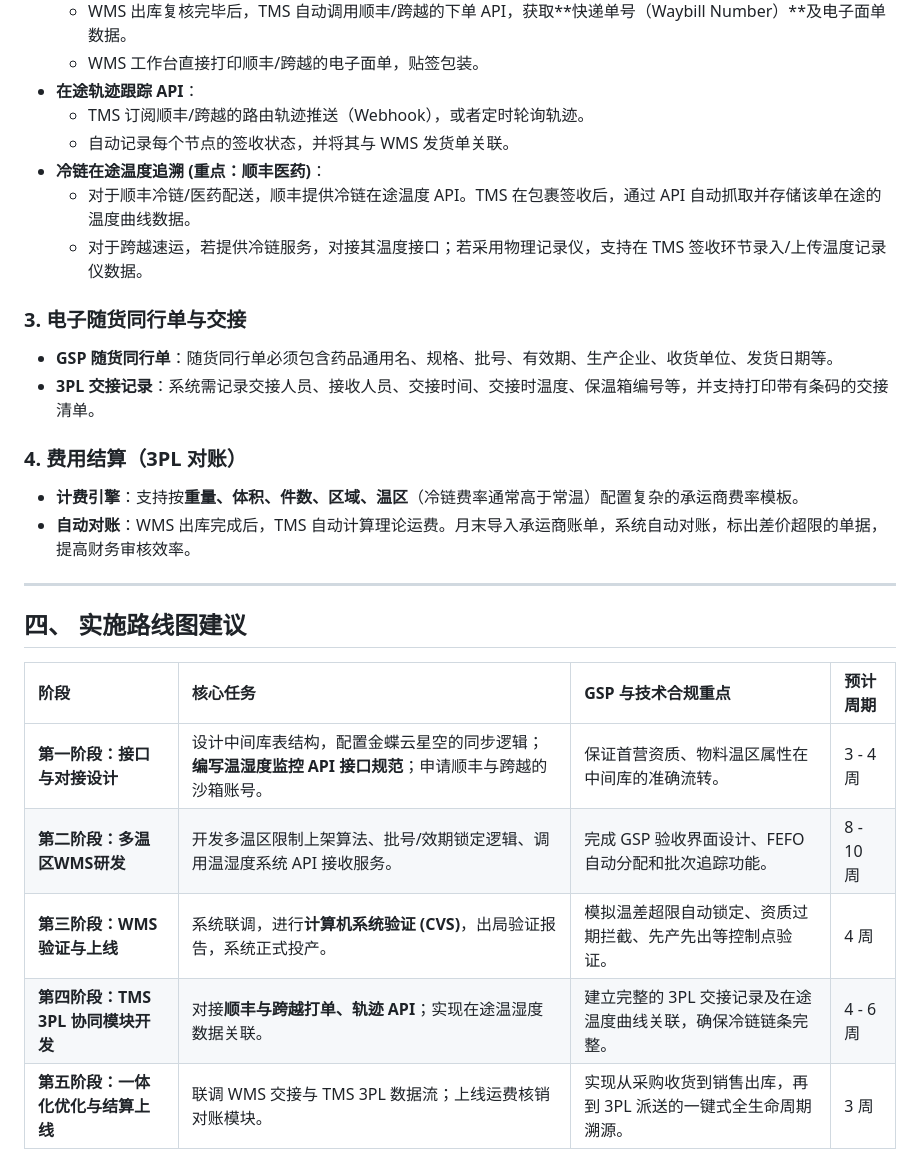
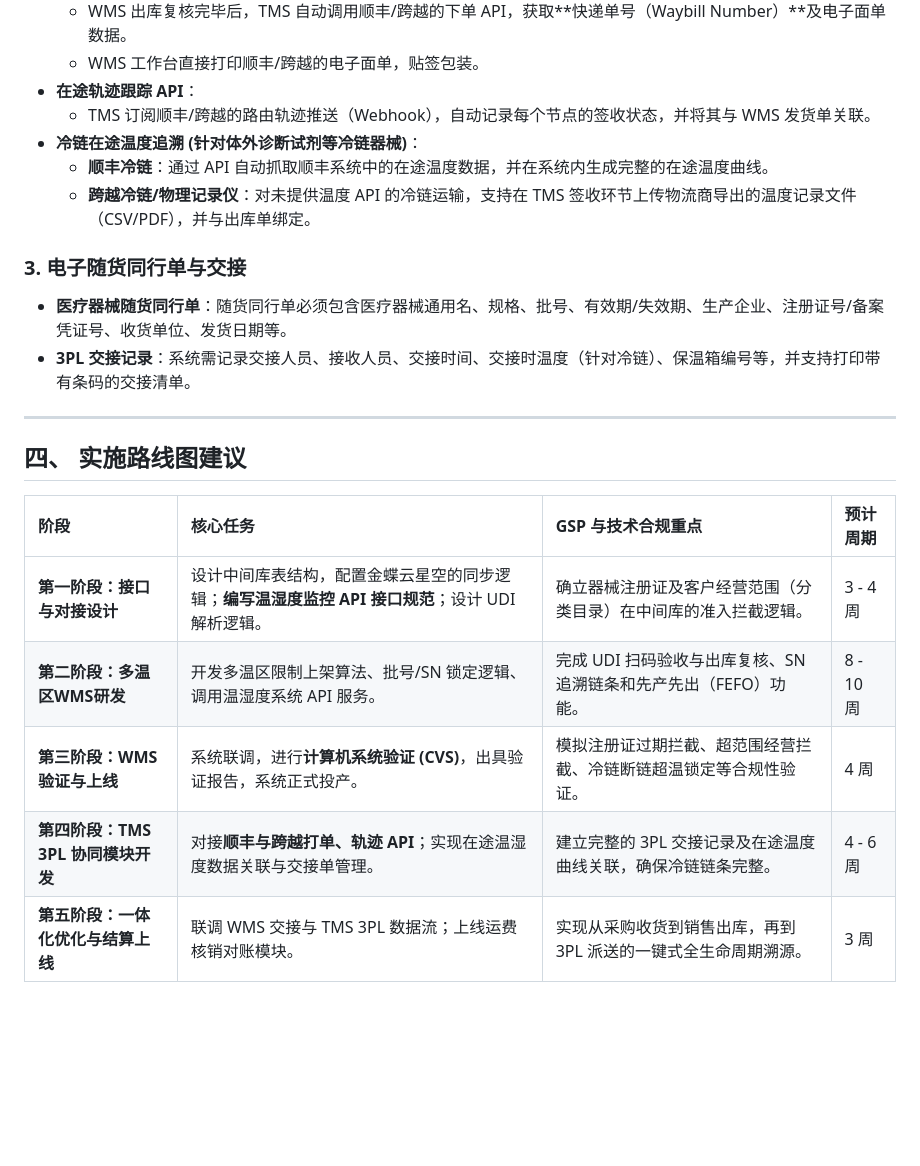
Before and after one commit to Miao089/New_GSP_WMS, a Markdown page: README.md, the part around one of its changes. GitHub-like rendering; blank space fills up the shorter version.

```diff
--- a/README.md
+++ b/README.md
@@ -107,19 +97,14 @@ graph TD
   * WMS 出库复核完毕后，TMS 自动调用顺丰/跨越的下单 API，获取**快递单号（Waybill Number）**及电子面单数据。
   * WMS 工作台直接打印顺丰/跨越的电子面单，贴签包装。
 * **在途轨迹跟踪 API**：
-  * TMS 订阅顺丰/跨越的路由轨迹推送（Webhook），或者定时轮询轨迹。
-  * 自动记录每个节点的签收状态，并将其与 WMS 发货单关联。
-* **冷链在途温度追溯 (重点：顺丰医药)**：
-  * 对于顺丰冷链/医药配送，顺丰提供冷链在途温度 API。TMS 在包裹签收后，通过 API 自动抓取并存储该单在途的温度曲线数据。
-  * 对于跨越速运，若提供冷链服务，对接其温度接口；若采用物理记录仪，支持在 TMS 签收环节录入/上传温度记录仪数据。
+  * TMS 订阅顺丰/跨越的路由轨迹推送（Webhook），自动记录每个节点的签收状态，并将其与 WMS 发货单关联。
+* **冷链在途温度追溯 (针对体外诊断试剂等冷链器械)**：
+  * **顺丰冷链**：通过 API 自动抓取顺丰系统中的在途温度数据，并在系统内生成完整的在途温度曲线。
+  * **跨越冷链/物理记录仪**：对未提供温度 API 的冷链运输，支持在 TMS 签收环节上传物流商导出的温度记录文件（CSV/PDF），并与出库单绑定。
 
 ### 3. 电子随货同行单与交接
-* **GSP 随货同行单**：随货同行单必须包含药品通用名、规格、批号、有效期、生产企业、收货单位、发货日期等。
-* **3PL 交接记录**：系统需记录交接人员、接收人员、交接时间、交接时温度、保温箱编号等，并支持打印带有条码的交接清单。
-
-### 4. 费用结算（3PL 对账）
-* **计费引擎**：支持按**重量、体积、件数、区域、温区**（冷链费率通常高于常温）配置复杂的承运商费率模板。
-* **自动对账**：WMS 出库完成后，TMS 自动计算理论运费。月末导入承运商账单，系统自动对账，标出差价超限的单据，提高财务审核效率。
+* **医疗器械随货同行单**：随货同行单必须包含医疗器械通用名、规格、批号、有效期/失效期、生产企业、注册证号/备案凭证号、收货单位、发货日期等。
+* **3PL 交接记录**：系统需记录交接人员、接收人员、交接时间、交接时温度（针对冷链）、保温箱编号等，并支持打印带有条码的交接清单。
 
 ---
 
@@ -127,8 +112,8 @@ graph TD
 
 | 阶段 | 核心任务 | GSP 与技术合规重点 | 预计周期 |
 | :--- | :--- | :--- | :--- |
-| **第一阶段：接口与对接设计** | 设计中间库表结构，配置金蝶云星空的同步逻辑；**编写温湿度监控 API 接口规范**；申请顺丰与跨越的沙箱账号。 | 保证首营资质、物料温区属性在中间库的准确流转。 | 3 - 4 周 |
-| **第二阶段：多温区WMS研发** | 开发多温区限制上架算法、批号/效期锁定逻辑、调用温湿度系统 API 接收服务。 | 完成 GSP 验收界面设计、FEFO 自动分配和批次追踪功能。 | 8 - 10 周 |
-| **第三阶段：WMS 验证与上线** | 系统联调，进行**计算机系统验证 (CVS)**，出局验证报告，系统正式投产。 | 模拟温差超限自动锁定、资质过期拦截、先产先出等控制点验证。 | 4 周 |
-| **第四阶段：TMS 3PL 协同模块开发** | 对接**顺丰与跨越打单、轨迹 API**；实现在途温湿度数据关联。 | 建立完整的 3PL 交接记录及在途温度曲线关联，确保冷链链条完整。 | 4 - 6 周 |
+| **第一阶段：接口与对接设计** | 设计中间库表结构，配置金蝶云星空的同步逻辑；**编写温湿度监控 API 接口规范**；设计 UDI 解析逻辑。 | 确立器械注册证及客户经营范围（分类目录）在中间库的准入拦截逻辑。 | 3 - 4 周 |
+| **第二阶段：多温区WMS研发** | 开发多温区限制上架算法、批号/SN 锁定逻辑、调用温湿度系统 API 服务。 | 完成 UDI 扫码验收与出库复核、SN 追溯链条和先产先出（FEFO）功能。 | 8 - 10 周 |
+| **第三阶段：WMS 验证与上线** | 系统联调，进行**计算机系统验证 (CVS)**，出具验证报告，系统正式投产。 | 模拟注册证过期拦截、超范围经营拦截、冷链断链超温锁定等合规性验证。 | 4 周 |
+| **第四阶段：TMS 3PL 协同模块开发** | 对接**顺丰与跨越打单、轨迹 API**；实现在途温湿度数据关联与交接单管理。 | 建立完整的 3PL 交接记录及在途温度曲线关联，确保冷链链条完整。 | 4 - 6 周 |
 | **第五阶段：一体化优化与结算上线** | 联调 WMS 交接与 TMS 3PL 数据流；上线运费核销对账模块。 | 实现从采购收货到销售出库，再到 3PL 派送的一键式全生命周期溯源。 | 3 周 |
```
Also changed, not shown: other parts of README.md (+47 -57 lines).
